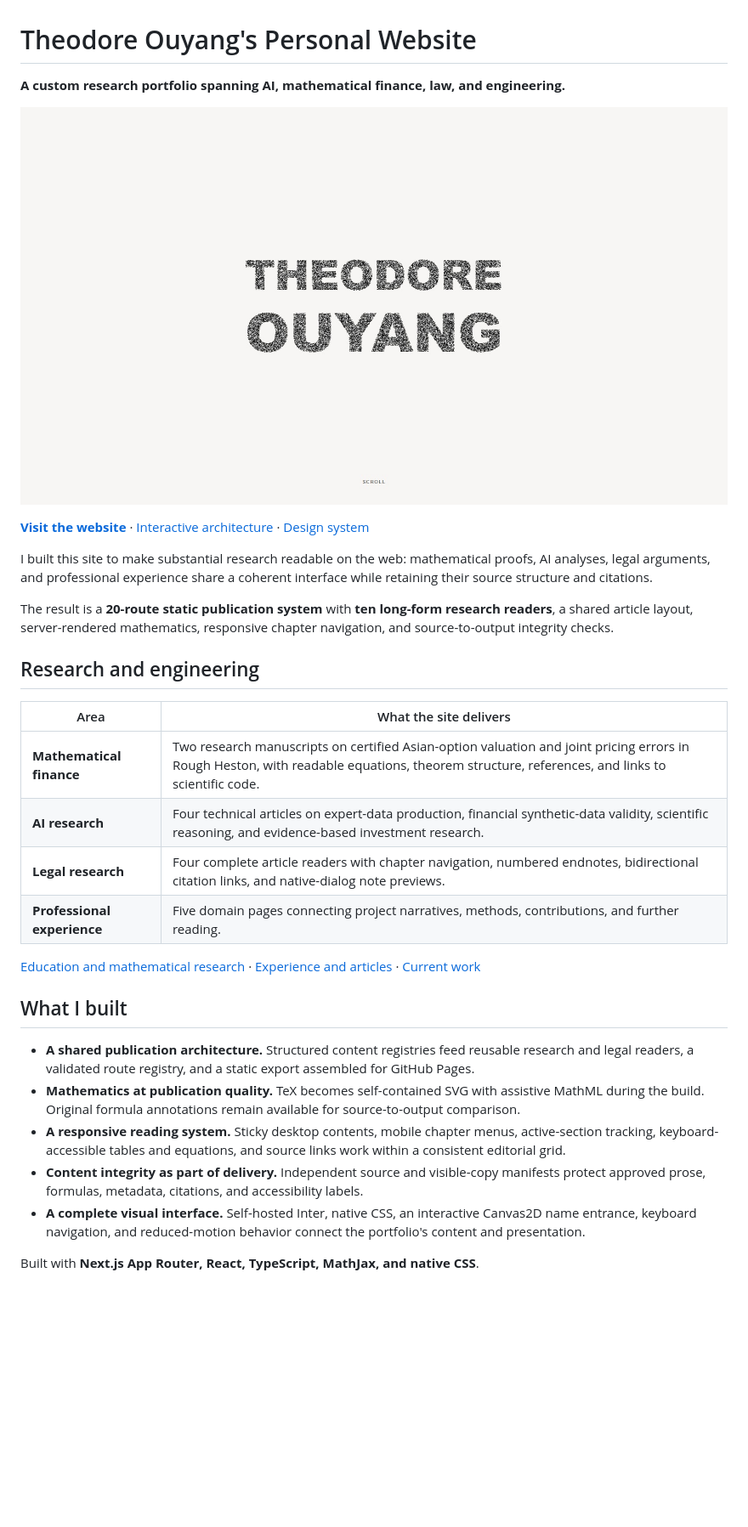
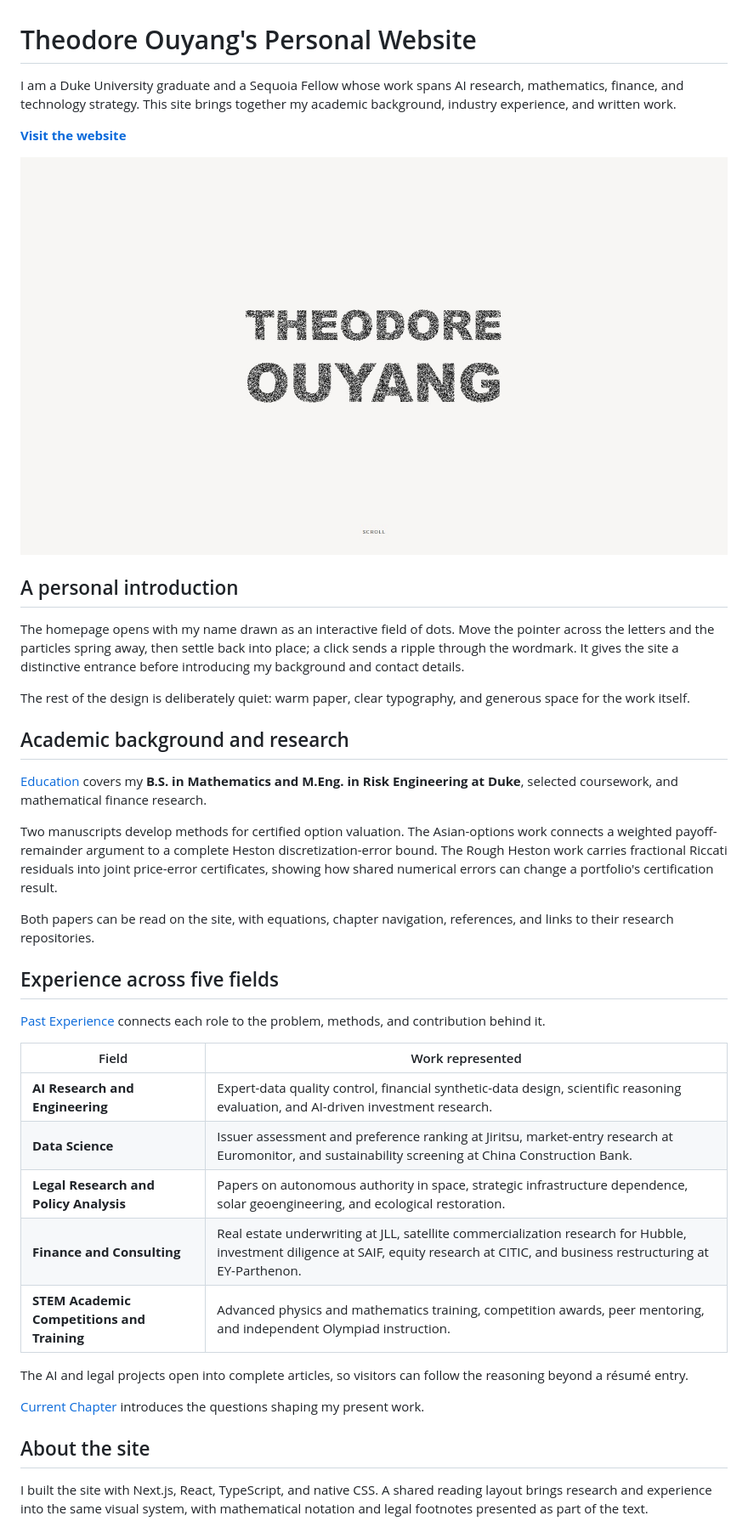
Before and after one commit to 130U/130U.github.io, a Markdown page: .github/README.md, the part around one of its changes. Shown at 85% size. Drawn GitHub-style; blank space fills up the shorter version.

Commit message:
docs: explain project contributions in natural English

```diff
--- a/.github/README.md
+++ b/.github/README.md
@@ -1,6 +1,8 @@
 # Theodore Ouyang's Personal Website
 
-**A custom research portfolio spanning AI, mathematical finance, law, and engineering.**
+I am a Duke University graduate and a Sequoia Fellow whose work spans AI research, mathematics, finance, and technology strategy. This site brings together my academic background, industry experience, and written work.
+
+**[Visit the website](https://www.theodoreoy.com/)**
 
 <p align="center">
   <a href="https://www.theodoreoy.com/">
@@ -8,30 +10,37 @@
   </a>
 </p>
 
-**[Visit the website](https://www.theodoreoy.com/)** · [Interactive architecture](https://www.theodoreoy.com/architecture/) · [Design system](../docs/design.md)
+## A personal introduction
 
-I built this site to make substantial research readable on the web: mathematical proofs, AI analyses, legal arguments, and professional experience share a coherent interface while retaining their source structure and citations.
+The homepage opens with my name drawn as an interactive field of dots. Move the pointer across the letters and the particles spring away, then settle back into place; a click sends a ripple through the wordmark. It gives the site a distinctive entrance before introducing my background and contact details.
 
-The result is a **20-route static publication system** with **ten long-form research readers**, a shared article layout, server-rendered mathematics, responsive chapter navigation, and source-to-output integrity checks.
+The rest of the design is deliberately quiet: warm paper, clear typography, and generous space for the work itself.
 
-## Research and engineering
+## Academic background and research
 
-| Area | What the site delivers |
+[Education](https://www.theodoreoy.com/education/) covers my **B.S. in Mathematics and M.Eng. in Risk Engineering at Duke**, selected coursework, and mathematical finance research.
+
+Two manuscripts develop methods for certified option valuation. The Asian-options work connects a weighted payoff-remainder argument to a complete Heston discretization-error bound. The Rough Heston work carries fractional Riccati residuals into joint price-error certificates, showing how shared numerical errors can change a portfolio's certification result.
+
+Both papers can be read on the site, with equations, chapter navigation, references, and links to their research repositories.
+
+## Experience across five fields
+
+[Past Experience](https://www.theodoreoy.com/past-experience/) connects each role to the problem, methods, and contribution behind it.
+
+| Field | Work represented |
 | --- | --- |
-| **Mathematical finance** | Two research manuscripts on certified Asian-option valuation and joint pricing errors in Rough Heston, with readable equations, theorem structure, references, and links to scientific code. |
-| **AI research** | Four technical articles on expert-data production, financial synthetic-data validity, scientific reasoning, and evidence-based investment research. |
-| **Legal research** | Four complete article readers with chapter navigation, numbered endnotes, bidirectional citation links, and native-dialog note previews. |
-| **Professional experience** | Five domain pages connecting project narratives, methods, contributions, and further reading. |
+| **AI Research and Engineering** | Expert-data quality control, financial synthetic-data design, scientific reasoning evaluation, and AI-driven investment research. |
+| **Data Science** | Issuer assessment and preference ranking at Jiritsu, market-entry research at Euromonitor, and sustainability screening at China Construction Bank. |
+| **Legal Research and Policy Analysis** | Papers on autonomous authority in space, strategic infrastructure dependence, solar geoengineering, and ecological restoration. |
+| **Finance and Consulting** | Real estate underwriting at JLL, satellite commercialization research for Hubble, investment diligence at SAIF, equity research at CITIC, and business restructuring at EY-Parthenon. |
+| **STEM Academic Competitions and Training** | Advanced physics and mathematics training, competition awards, peer mentoring, and independent Olympiad instruction. |
 
-[Education and mathematical research](https://www.theodoreoy.com/education/) · [Experience and articles](https://www.theodoreoy.com/past-experience/) · [Current work](https://www.theodoreoy.com/now/)
+The AI and legal projects open into complete articles, so visitors can follow the reasoning beyond a résumé entry.
 
-## What I built
+[Current Chapter](https://www.theodoreoy.com/now/) introduces the questions shaping my present work.
 
-- **A shared publication architecture.** Structured content registries feed reusable research and legal readers, a validated route registry, and a static export assembled for GitHub Pages.
-- **Mathematics at publication quality.** TeX becomes self-contained SVG with assistive MathML during the build. Original formula annotations remain available for source-to-output comparison.
-- **A responsive reading system.** Sticky desktop contents, mobile chapter menus, active-section tracking, keyboard-accessible tables and equations, and source links work within a consistent editorial grid.
-- **Content integrity as part of delivery.** Independent source and visible-copy manifests protect approved prose, formulas, metadata, citations, and accessibility labels.
-- **A complete visual interface.** Self-hosted Inter, native CSS, an interactive Canvas2D name entrance, keyboard navigation, and reduced-motion behavior connect the portfolio's content and presentation.
+## About the site
 
-Built with **Next.js App Router, React, TypeScript, MathJax, and native CSS**.
+I built the site with Next.js, React, TypeScript, and native CSS. A shared reading layout brings research and experience into the same visual system, with mathematical notation and legal footnotes presented as part of the text.
 
```
Also changed, not shown: other parts of .github/README.md (+2 -36 lines).
